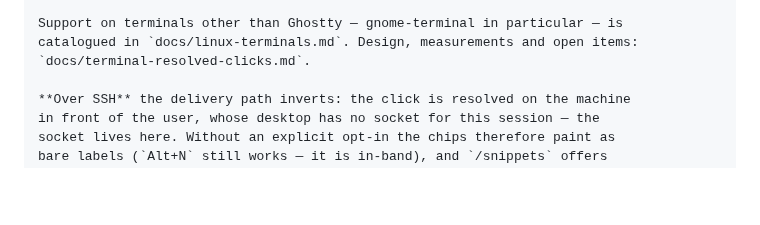
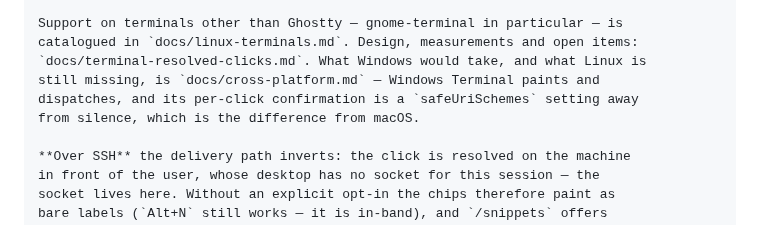
Before and after one commit to Mozartenhimer/pi-snippet, a Markdown page: PRD.md, the part around the change. Rendered like a GitHub page; blank space fills up the shorter version.

```diff
--- a/PRD.md
+++ b/PRD.md
@@ -580,7 +580,10 @@ path hands the click back to it:
 
 Support on terminals other than Ghostty — gnome-terminal in particular — is
 catalogued in `docs/linux-terminals.md`. Design, measurements and open items:
-`docs/terminal-resolved-clicks.md`.
+`docs/terminal-resolved-clicks.md`. What Windows would take, and what Linux is
+still missing, is `docs/cross-platform.md` — Windows Terminal paints and
+dispatches, and its per-click confirmation is a `safeUriSchemes` setting away
+from silence, which is the difference from macOS.
 
 **Over SSH** the delivery path inverts: the click is resolved on the machine
 in front of the user, whose desktop has no socket for this session — the
```
Also changed, not shown: docs/cross-platform.md (added, +279 -0 lines).
